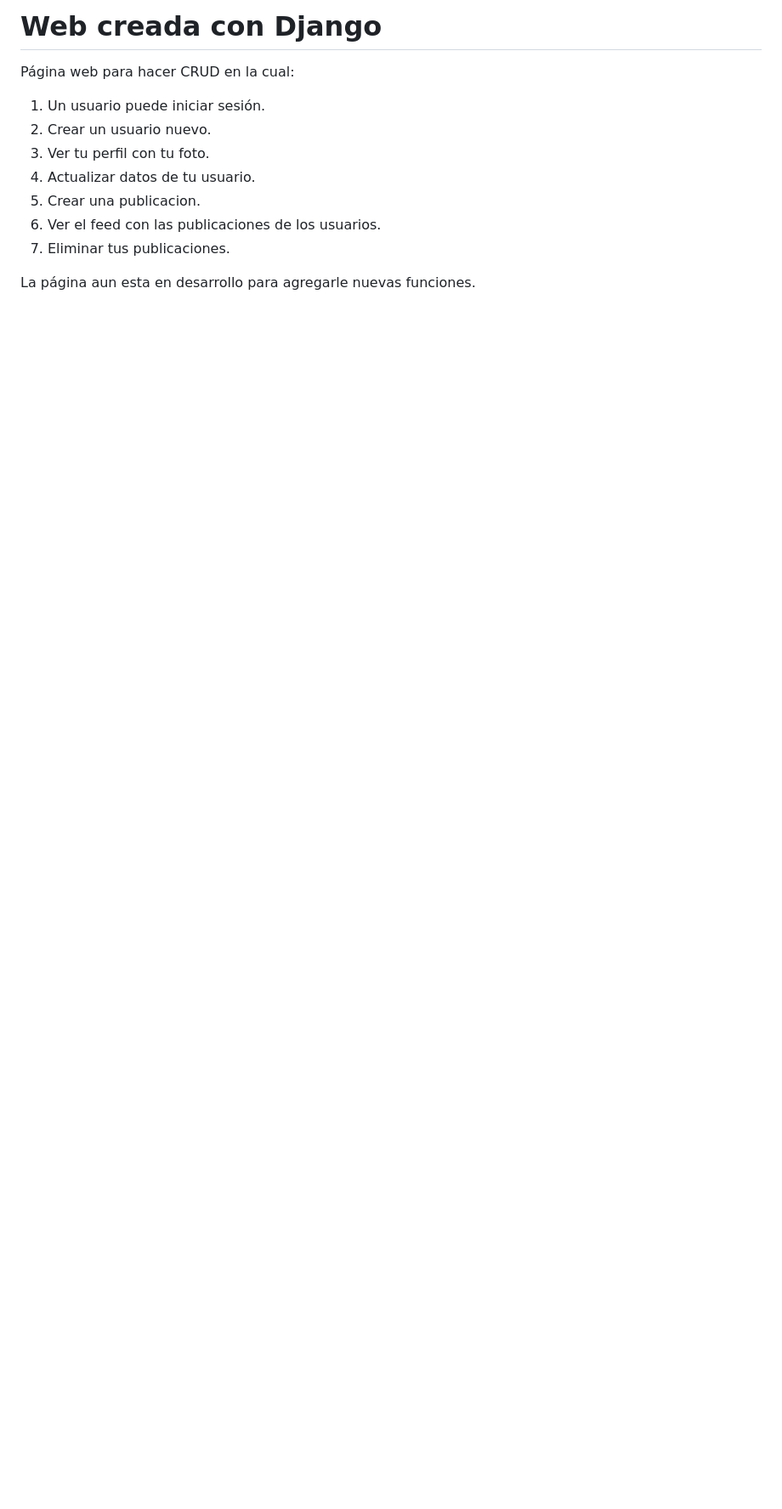
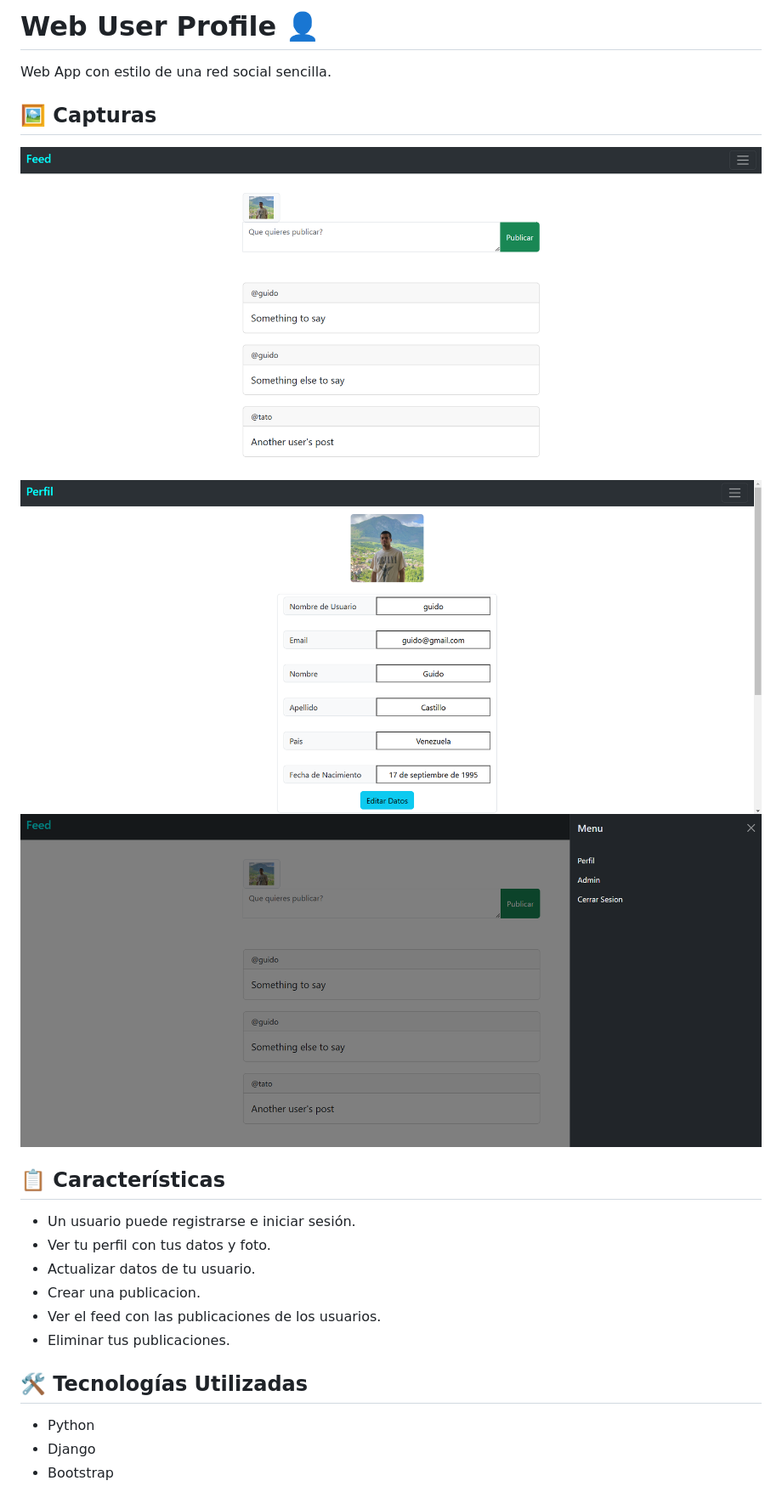
Before and after one commit to guidocastillo7/web-user-profile, a Markdown page: README.md, the part around the change. Shown: that part at 85% size. Drawn GitHub-style; pictures changed too: screenshots/blog_capture.png (added), screenshots/blog_capture2.png (added), screenshots/blog_capture3.png (added); blank space fills up the shorter version.

Commit message:
Arreglando readme

```diff
--- a/README.md
+++ b/README.md
@@ -1,14 +1,24 @@
-# Web creada con Django
+# Web User Profile 👤
 
-Página web para hacer CRUD en la cual:
+Web App con estilo de una red social sencilla.
 
-1. Un usuario puede iniciar sesión.
-2. Crear un usuario nuevo.
-3. Ver tu perfil con tu foto.
-4. Actualizar datos de tu usuario.
-5. Crear una publicacion.
-6. Ver el feed con las publicaciones de los usuarios.
-7. Eliminar tus publicaciones.
+## 🖼️ Capturas
 
+<img src="screenshots/blog_capture.png" style="height: 25%; width: 25%;"/>
+<img src="screenshots/blog_capture2.png" style="height: 25%; width: 25%;"/>
+<img src="screenshots/blog_capture3.png" style="height: 25%; width: 25%;"/>
 
-La página aun esta en desarrollo para agregarle nuevas funciones.
+## 📋 Características
+
+- Un usuario puede registrarse e iniciar sesión.
+- Ver tu perfil con tus datos y foto.
+- Actualizar datos de tu usuario.
+- Crear una publicacion.
+- Ver el feed con las publicaciones de los usuarios.
+- Eliminar tus publicaciones.
+
+## 🛠️ Tecnologías Utilizadas
+
+- Python
+- Django
+- Bootstrap
```
